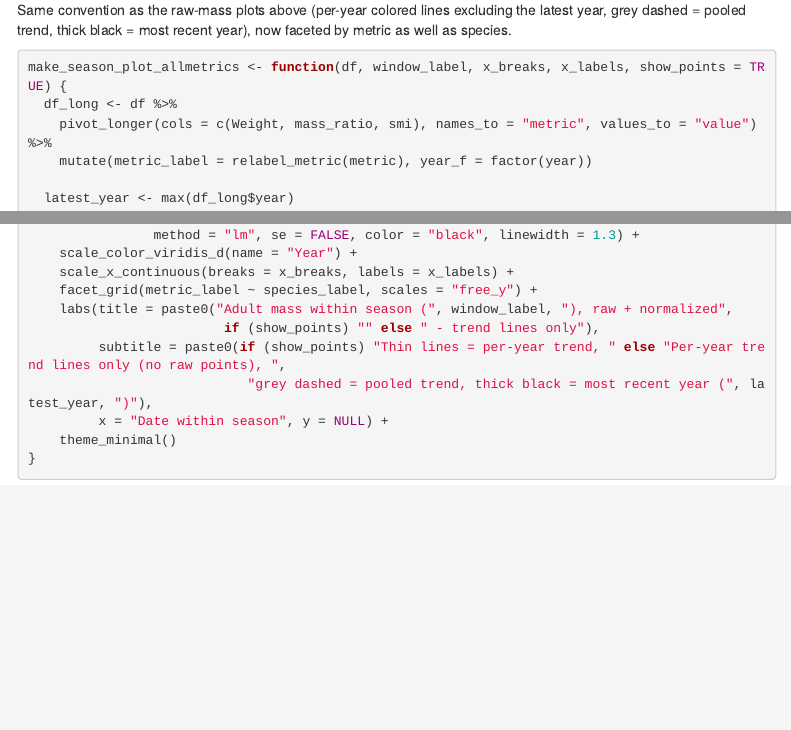
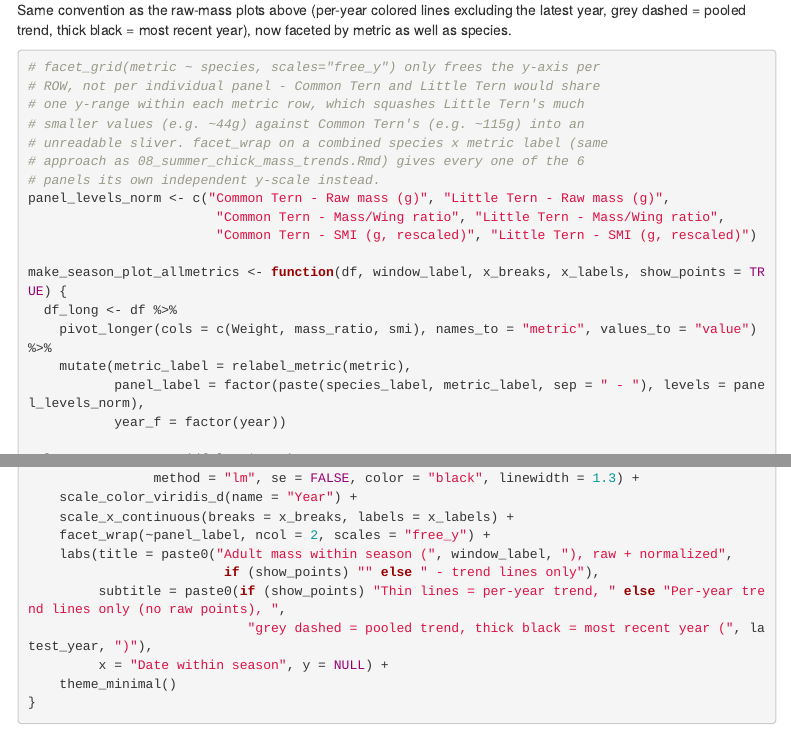
Before and after one commit to Inbal-Schekler/Terns-population-crush-paper, an R Markdown document (scripts/09_summer_adult_within_season.Rmd): the page in a window 1100 px wide, from 7670 px down, and a second part further down, joined at a grey line. Rendered offline with R 4.5, knitr and Pandoc, with nearby package versions; some code elsewhere in the file could not run offline; menus at the side of the page are left out.

Commit message:
Fix unreadable normalized-mass plots: free y-scale per panel, not per row (issue #10)
facet_grid(metric ~ species, scales="free_y") only frees the y-axis per
row, so Common Tern (~115g) and Little Tern (~44g) shared one y-range
within each metric row - squashed Little Tern into an unreadable sliver.
Switched to facet_wrap on a combined species x metric panel label (same
pattern already used in 08_summer_chick_mass_trends.Rmd), which gives
each of the 6 panels its own independent scale.

````diff
--- a/scripts/09_summer_adult_within_season.Rmd
+++ b/scripts/09_summer_adult_within_season.Rmd
@@ -360,10 +360,23 @@ excluding the latest year, grey dashed = pooled trend, thick black =
 most recent year), now faceted by metric as well as species.
 
 ```{r normalized-plot-fn}
+# facet_grid(metric ~ species, scales="free_y") only frees the y-axis per
+# ROW, not per individual panel - Common Tern and Little Tern would share
+# one y-range within each metric row, which squashes Little Tern's much
+# smaller values (e.g. ~44g) against Common Tern's (e.g. ~115g) into an
+# unreadable sliver. facet_wrap on a combined species x metric label (same
+# approach as 08_summer_chick_mass_trends.Rmd) gives every one of the 6
+# panels its own independent y-scale instead.
+panel_levels_norm <- c("Common Tern - Raw mass (g)", "Little Tern - Raw mass (g)",
+                        "Common Tern - Mass/Wing ratio", "Little Tern - Mass/Wing ratio",
+                        "Common Tern - SMI (g, rescaled)", "Little Tern - SMI (g, rescaled)")
+
 make_season_plot_allmetrics <- function(df, window_label, x_breaks, x_labels, show_points = TRUE) {
   df_long <- df %>%
     pivot_longer(cols = c(Weight, mass_ratio, smi), names_to = "metric", values_to = "value") %>%
-    mutate(metric_label = relabel_metric(metric), year_f = factor(year))
+    mutate(metric_label = relabel_metric(metric),
+           panel_label = factor(paste(species_label, metric_label, sep = " - "), levels = panel_levels_norm),
+           year_f = factor(year))
 
   latest_year <- max(df_long$year)
   df_latest <- df_long %>% filter(year == latest_year)
@@ -379,7 +392,7 @@ make_season_plot_allmetrics <- function(df, window_label, x_breaks, x_labels, sh
                 method = "lm", se = FALSE, color = "black", linewidth = 1.3) +
     scale_color_viridis_d(name = "Year") +
     scale_x_continuous(breaks = x_breaks, labels = x_labels) +
-    facet_grid(metric_label ~ species_label, scales = "free_y") +
+    facet_wrap(~panel_label, ncol = 2, scales = "free_y") +
     labs(title = paste0("Adult mass within season (", window_label, "), raw + normalized",
                          if (show_points) "" else " - trend lines only"),
          subtitle = paste0(if (show_points) "Thin lines = per-year trend, " else "Per-year trend lines only (no raw points), ",
````
Also changed, not shown: output/09_within_season_junaug_normalized.png, output/09_within_season_junaug_normalized_lines.png, output/09_within_season_junjul_normalized.png, output/09_within_season_junjul_normalized_lines.png, 1 other file.
